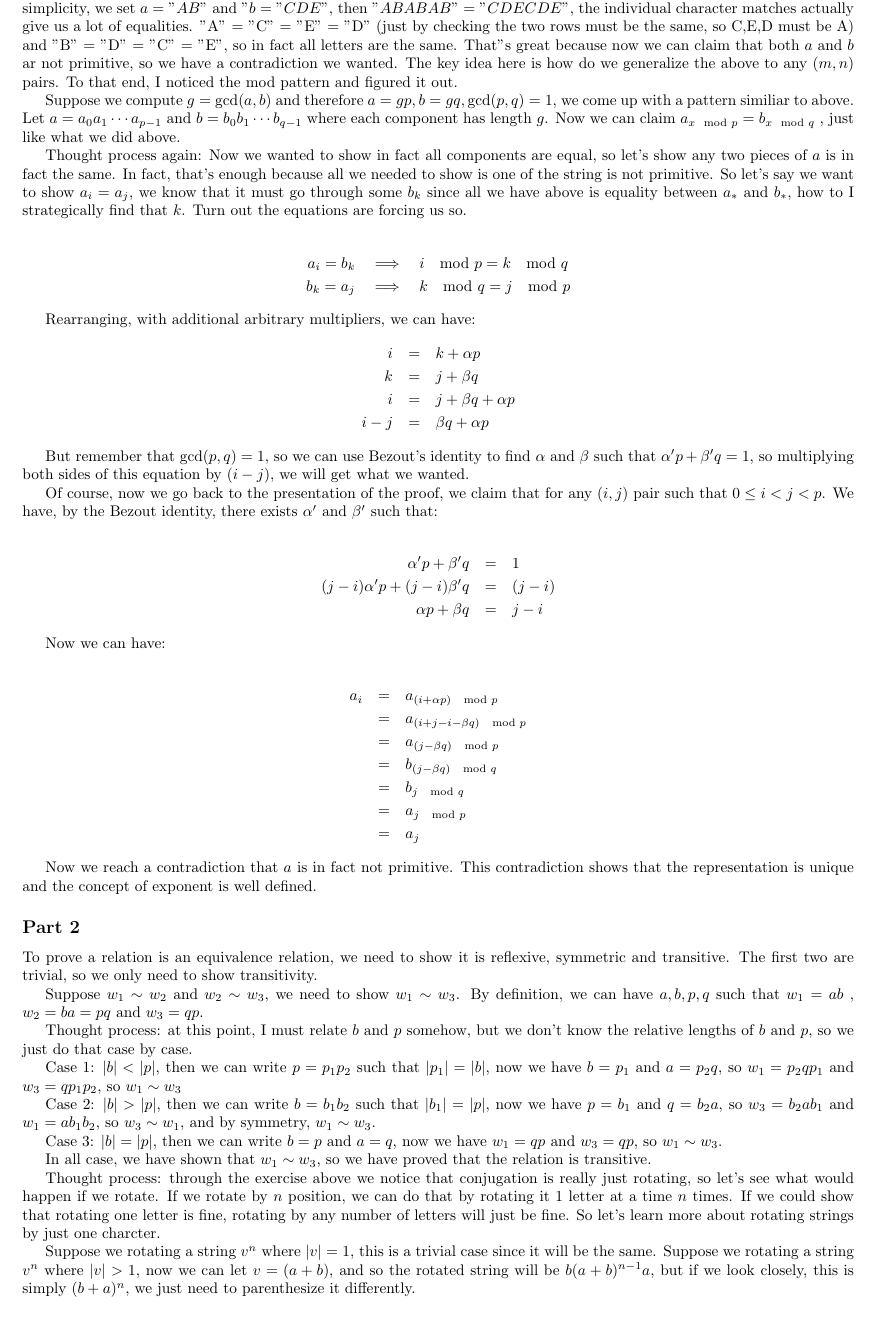
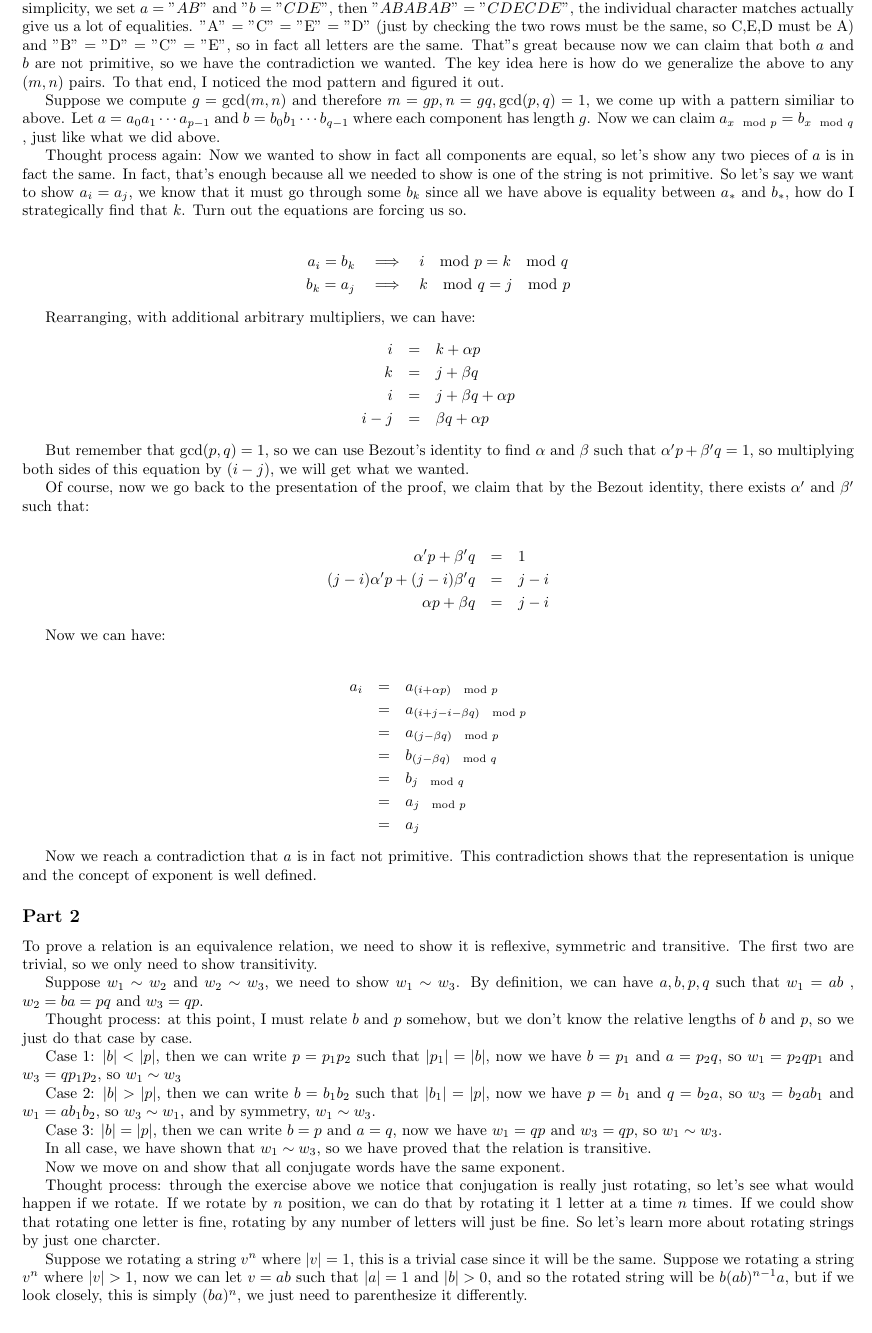
Before and after one commit to ceciliachan1979/math, a LaTeX document (Misc/Automata/Automata.tex): part of page 3 of 6, cut so that both start at the same text. Compiled offline with pdfLaTeX.

Commit message:
Automata update

```diff
--- a/Misc/Automata/Automata.tex
+++ b/Misc/Automata/Automata.tex
@@ -17,11 +15,11 @@ The problems are included at the end of the document.
 \subsection*{Part 1}
 The fact that there exists at least one representation for the string $ w = v^1 $ where $ v = w $ is obvious. The challenge of this problem is to show that there is only one such representation such that $ v $ is primitive.
 
-Thought process: As we always do, we assume there are two such representations and try to achieve a contradiction, and therefore I think $ a^m = b^n $ such that $ m \ne n $. For simplicity, let's us try $ m = 3 $ and $ n = 2 $. We get $ aaa = bb $, and for futher simplicity, we set $ a = "AB" $ and $ "b = "CDE" $, then $ "ABABAB" = "CDECDE" $, the individual character matches actually give us a lot of equalities. "A" = "C" = "E" = "D"  (just by checking the two rows must be the same, so C,E,D must be A) and "B" = "D" = "C" = "E", so in fact all letters are the same. That"s great because now we can claim that both $ a $ and $ b $ ar not primitive, so we have a contradiction we wanted. The key idea here is how do we generalize the above to any $ (m, n) $ pairs. To that end, I noticed the mod pattern and figured it out.
+Thought process: As we always do, we assume there are two such representations and try to achieve a contradiction, and therefore I assume $ a^m = b^n $ such that $ m \ne n $. For simplicity, let's us try $ m = 3 $ and $ n = 2 $. We get $ aaa = bb $, and for futher simplicity, we set $ a = "AB" $ and $ "b = "CDE" $, then $ "ABABAB" = "CDECDE" $, the individual character matches actually give us a lot of equalities. "A" = "C" = "E" = "D"  (just by checking the two rows must be the same, so C,E,D must be A) and "B" = "D" = "C" = "E", so in fact all letters are the same. That"s great because now we can claim that both $ a $ and $ b $ are not primitive, so we have the contradiction we wanted. The key idea here is how do we generalize the above to any $ (m, n) $ pairs. To that end, I noticed the mod pattern and figured it out.
 
-Suppose we compute $ g = \gcd(a, b) $ and therefore $ a = gp, b = gq, \gcd(p, q) = 1 $, we come up with a pattern similiar to above. Let $ a = a_0 a_1 \cdots a_{p-1} $ and $ b = b_0 b_1 \cdots b_{q-1} $ where each component has length $ g $. Now we can claim $ a_{x \mod p} = b_{x \mod q} $ , just like what we did above.
+Suppose we compute $ g = \gcd(m, n) $ and therefore $ m = gp, n = gq, \gcd(p, q) = 1 $, we come up with a pattern similiar to above. Let $ a = a_0 a_1 \cdots a_{p-1} $ and $ b = b_0 b_1 \cdots b_{q-1} $ where each component has length $ g $. Now we can claim $ a_{x \mod p} = b_{x \mod q} $ , just like what we did above.
 
-Thought process again: Now we wanted to show in fact all components are equal, so let's show any two pieces of $ a $ is in fact the same. In fact, that's enough because all we needed to show is one of the string is not primitive. So let's say we want to show $ a_i = a_j $, we know that it must go through some $ b_k $ since all we have above is equality between $ a_* $ and $ b_* $, how to I strategically find that $ k $. Turn out the equations are forcing us so.
+Thought process again: Now we wanted to show in fact all components are equal, so let's show any two pieces of $ a $ is in fact the same. In fact, that's enough because all we needed to show is one of the string is not primitive. So let's say we want to show $ a_i = a_j $, we know that it must go through some $ b_k $ since all we have above is equality between $ a_* $ and $ b_* $, how do I strategically find that $ k $. Turn out the equations are forcing us so.
 
 \begin{eqnarray*}
   a_i = b_k &\implies& i \mod p = k \mod q \\
@@ -30,31 +28,31 @@ Thought process again: Now we wanted to show in fact all components are equal, s
 
 Rearranging, with additional arbitrary multipliers, we can have:
 \begin{eqnarray*}
-  i &=& k + \alpha p \\
-  k &=& j + \beta q \\
-  i &=& j + \beta q + \alpha p \\
+      i &=& k + \alpha p           \\
+      k &=& j + \beta q            \\
+      i &=& j + \beta q + \alpha p \\
   i - j &=& \beta q + \alpha p
 \end{eqnarray*}
 
 But remember that $ \gcd(p, q) = 1 $, so we can use Bezout's identity to find $ \alpha $ and $ \beta $ such that $ \alpha' p + \beta' q = 1 $, so multiplying both sides of this equation by $ (i - j) $, we will get what we wanted.
 
-Of course, now we go back to the presentation of the proof, we claim that for any $ (i, j) $ pair such that  $ 0 \le i < j < p $. We have, by the Bezout identity, there exists $ \alpha' $ and $ \beta' $ such that:
+Of course, now we go back to the presentation of the proof, we claim that by the Bezout identity, there exists $ \alpha' $ and $ \beta' $ such that:
 
 \begin{eqnarray*}
-  \alpha' p + \beta' q &=& 1 \\
-  (j-i)\alpha' p + (j-i)\beta' q &=& (j-i) \\
-  \alpha p + \beta q &=& j-i
+               \alpha' p + \beta' q &=& 1     \\
+  (j - i) \alpha' p + (j-i)\beta' q &=& j - i \\
+                 \alpha p + \beta q &=& j - i
 \end{eqnarray*}
 
 Now we can have:
 
 \begin{eqnarray*}
-  a_i &=& a_{(i + \alpha p) \mod p} \\
-      &=& a_{(i + j-i - \beta q) \mod p} \\
-      &=& a_{(j - \beta q) \mod p} \\
-      &=& b_{(j - \beta q) \mod q} \\
-      &=& b_{j \mod q} \\
-      &=& a_{j \mod p} \\
+  a_i &=& a_{(i + \alpha p) \mod p}        \\
+      &=& a_{(i + j - i - \beta q) \mod p} \\
+      &=& a_{(j - \beta q) \mod p}         \\
+      &=& b_{(j - \beta q) \mod q}         \\
+      &=& b_{j \mod q}                     \\
+      &=& a_{j \mod p}                     \\
       &=& a_j
 \end{eqnarray*}
 
@@ -75,10 +73,12 @@ Case 3: $ |b| = |p| $, then we can write $ b = p $ and $ a = q $, now we have $
 
 In all case, we have shown that $ w_1 \sim w_3 $, so we have proved that the relation is transitive.
 
+Now we move on and show that all conjugate words have the same exponent.
+
 Thought process: through the exercise above we notice that conjugation is really just rotating, so let's see what would happen if we rotate. If we rotate by $ n $ position, we can do that by rotating it $ 1 $ letter at a time $ n $ times. If we could show that rotating one letter is fine, rotating by any number of letters will just be fine. So let's learn more about rotating strings by just one charcter.
 
 Suppose we rotating a string $ v^n $ where $ |v| = 1 $, this is a trivial case since it will be the same.
-Suppose we rotating a string $ v^n $ where $ |v| > 1 $, now we can let $ v = (a+b) $, and so the rotated string will be $ b(a+b)^{n-1}a $, but if we look closely, this is simply $ (b+a)^n $, we just need to parenthesize it differently.
+Suppose we rotating a string $ v^n $ where $ |v| > 1 $, now we can let $ v = ab $ such that $ |a| = 1 $ and $ |b| > 0 $, and so the rotated string will be $ b(ab)^{n-1}a $, but if we look closely, this is simply $ (ba)^n $, we just need to parenthesize it differently.
 
 We can unify the both cases and say that if we rotate a string by one character, it is the same as rotating the primitive part and keep the exponent unchanged. Note that the result above holds even when $ n = 1 $. Immediately, we know this must be true for an arbitrary number of rotations, because we can just rotate one character at a time.
 
```
Also changed, not shown: Misc/Automata/Automata.tex (4 more changed lines).
